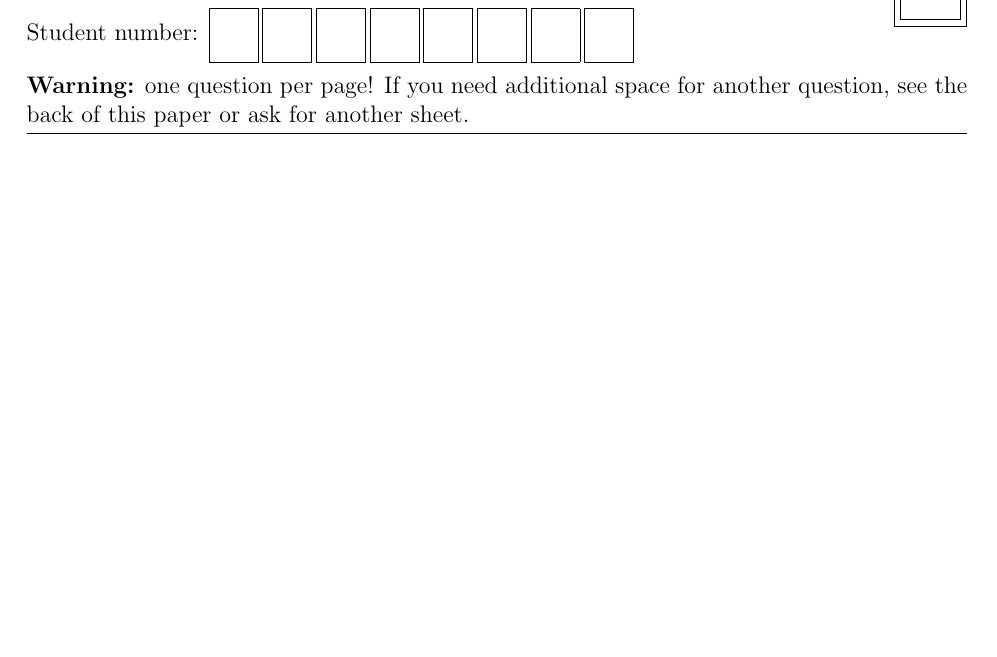
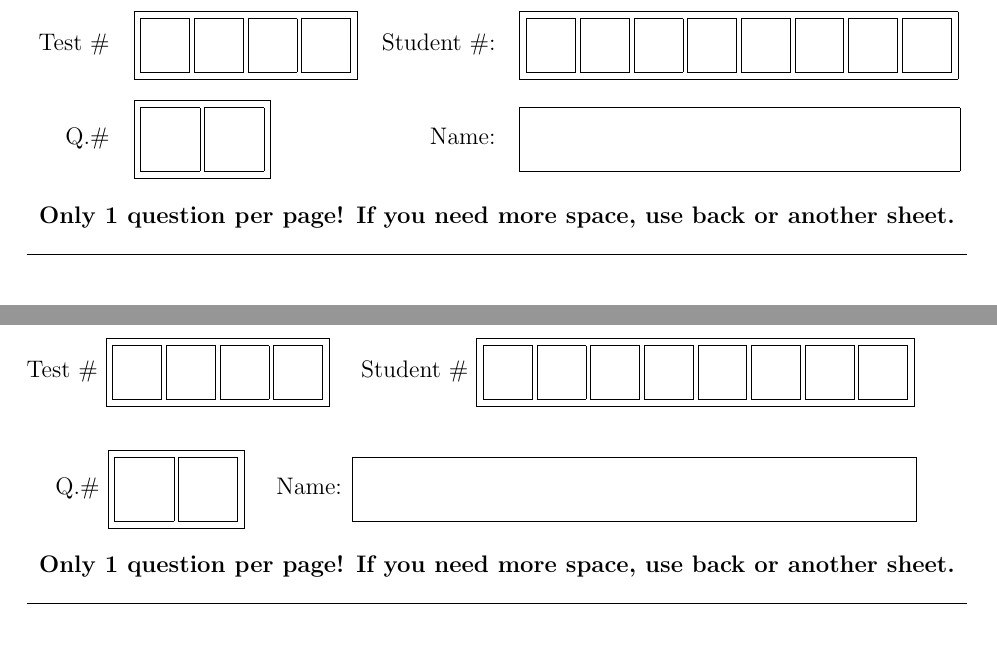
Before and after one commit to plomgrading/plom, a LaTeX document (testTemplates/extraSheets.tex): part of page 2 of 2 before the commit and two parts of pages 2 and 3 of 3 after it, the two joined at a grey line, cut so that both start at the same text. Compiled offline with pdfLaTeX.

Commit message:
2 potential tweaks of the extra sheet template.
@cbm - we only need one, but take a look at my hackery.

```diff
--- a/testTemplates/extraSheets.tex
+++ b/testTemplates/extraSheets.tex
@@ -60,24 +59,18 @@ Student number: \digitbox\,\digitbox\,\digitbox\,\digitbox\,%
 
-\smallskip
+\begin{flushleft}
+  \begin{tabular}{rlrl}
+    Test \# & \fbox{\digitbox\,\digitbox\,\digitbox\,\digitbox}
+    &
+    Student \#:& \fbox{\digitbox\,\digitbox\,\digitbox\,\digitbox\,%
+                    \digitbox\,\digitbox\,\digitbox\,\digitbox} \\[4ex]
+    Q.\# & \fbox{\bigdigitbox\,\bigdigitbox} &
+    Name: & \fbox{ \rule[-2ex]{0pt}{5ex}\hspace{40ex} }
+    \end{tabular}
+\end{flushleft}
 
-\noindent Student name: \enspace\hrulefill
-\qquad
-\noindent
-Question \# \fbox{\bigdigitbox}
-
-\vspace*{-2ex}
-\noindent
-Student number: \digitbox\,\digitbox\,\digitbox\,\digitbox\,%
-                \digitbox\,\digitbox\,\digitbox\,\digitbox
-\hfill
-
-\medskip
-
-\noindent\textbf{Warning:} one question per page!  If you
-  need additional space for another question, see the back of this
-  paper or ask for another sheet.
-
-\smallskip
+\begin{center}
+  \textbf{Only 1 question per page! If you need more space, use back or another sheet.}
+\end{center}
 
 \hrule
 
@@ -86,4 +79,34 @@ Student number: \digitbox\,\digitbox\,\digitbox\,\digitbox\,%
 \hrule
 
 
+%%%%%%%%%%%%%%%%%%%%%%%%%%%%%%%%%%%%%%%%%%%%%%%%%%%%%%%%%%%%%%%%%%%%%%%%
+\clearpage
+% Now same again to help ensure people print it double-sided
+%%%%%%%%%%%%%%%%%%%%%%%%%%%%%%%%%%%%%%%%%%%%%%%%%%%%%%%%%%%%%%%%%%%%%%%%
+
+
+
+\begin{flushleft}
+\noindent
+Test \# \fbox{\digitbox\,\digitbox\,\digitbox\,\digitbox}
+  \quad
+Student \# \fbox{\digitbox\,\digitbox\,\digitbox\,\digitbox\,%
+                    \digitbox\,\digitbox\,\digitbox\,\digitbox}
+   \\[4ex]
+\noindent
+\phantom{est}Q.\#  \fbox{\bigdigitbox\,\bigdigitbox}
+\quad
+Name: \fbox{ \rule[-2ex]{0pt}{5ex}\hspace{52ex} }
+\end{flushleft}
+
+\begin{center}
+  \textbf{Only 1 question per page! If you need more space, use back or another sheet.}
+\end{center}
+
+\hrule
+
+\vfill
+
+\hrule
+
 \end{document}
```
Also changed, not shown: testTemplates/extraSheets.tex (3 more changed lines).
